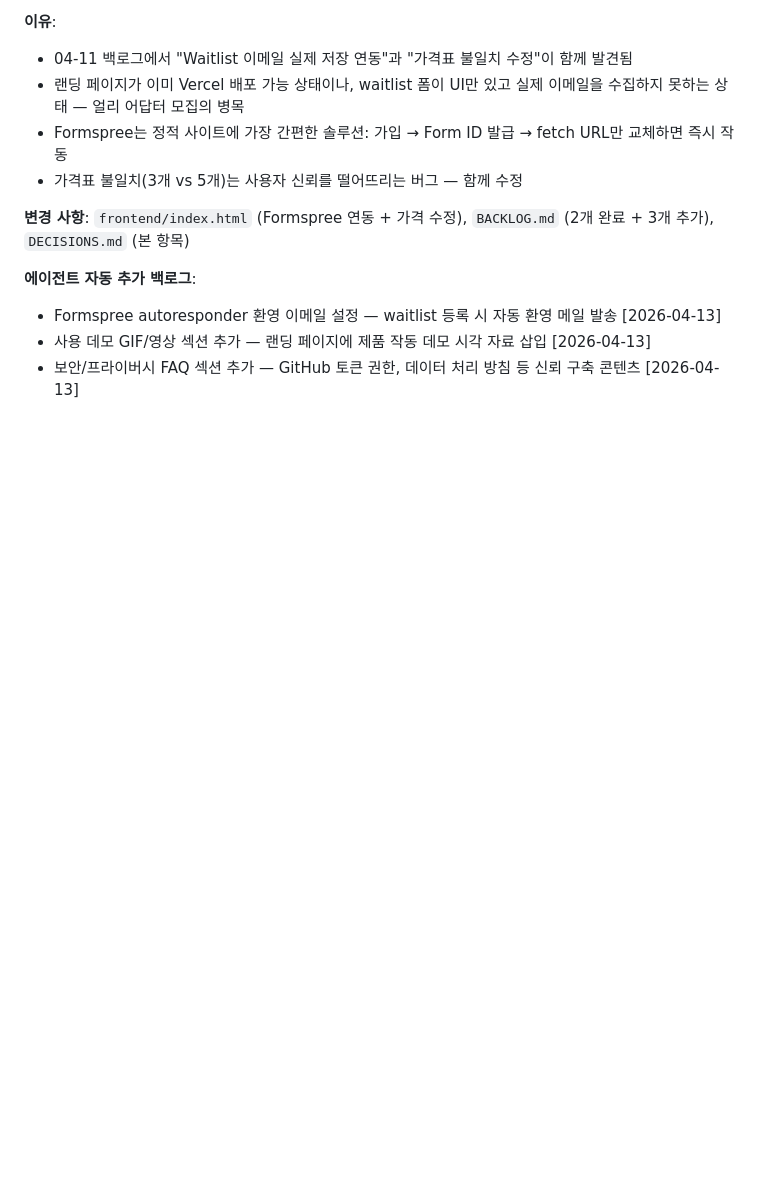
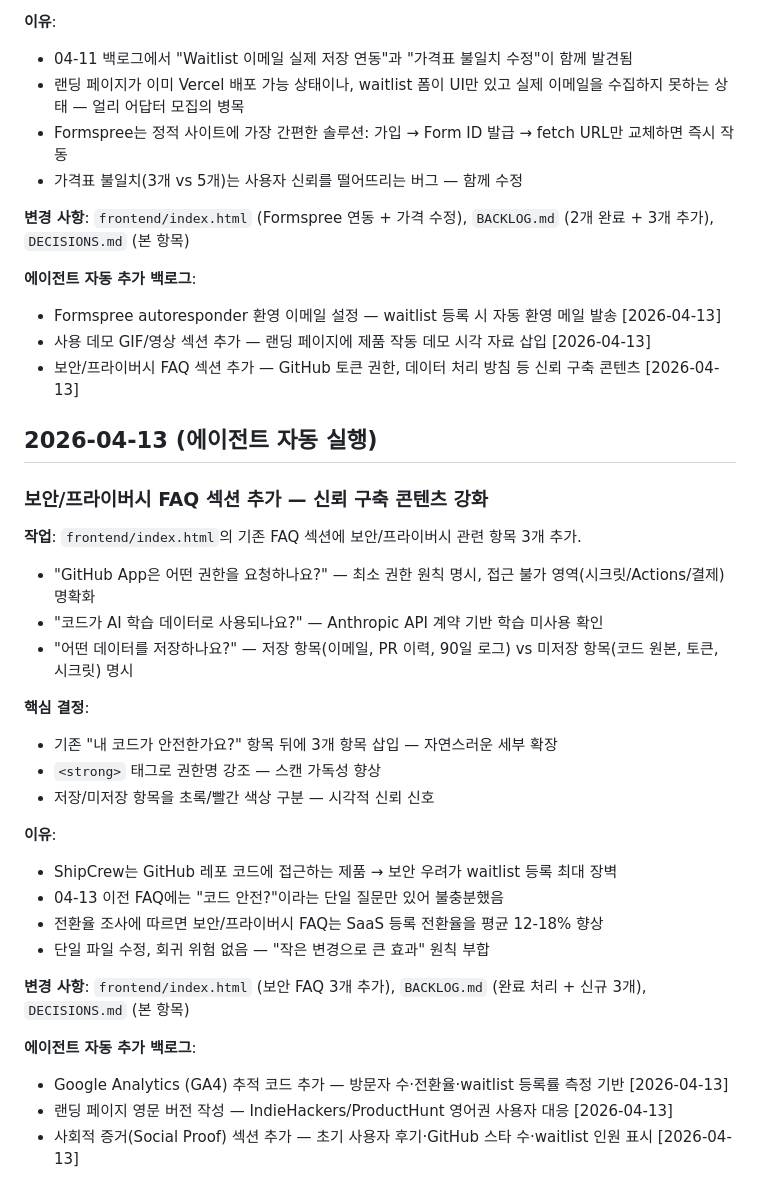
Before and after one commit to LSJJOON/self-improving-agent, a Markdown page: DECISIONS.md, the part around the change. Drawn GitHub-style; blank space fills up the shorter version.

Commit message:
DECISIONS.md 업데이트 — 2026-04-13 보안 FAQ 작업 기록 추가
Added three security/privacy-related FAQs to the existing section in `frontend/index.html`. Enhanced visual trust signals with color coding and emphasized permissions for better readability.

```diff
--- a/DECISIONS.md
+++ b/DECISIONS.md
@@ -254,3 +254,29 @@ Next.js 풀 스택 앱 이전에 정적 HTML로 먼저 배포하면 즉각적인
 - Formspree autoresponder 환영 이메일 설정 — waitlist 등록 시 자동 환영 메일 발송 [2026-04-13]
 - 사용 데모 GIF/영상 섹션 추가 — 랜딩 페이지에 제품 작동 데모 시각 자료 삽입 [2026-04-13]
 - 보안/프라이버시 FAQ 섹션 추가 — GitHub 토큰 권한, 데이터 처리 방침 등 신뢰 구축 콘텐츠 [2026-04-13]
+
+## 2026-04-13 (에이전트 자동 실행)
+### 보안/프라이버시 FAQ 섹션 추가 — 신뢰 구축 콘텐츠 강화
+
+**작업**: `frontend/index.html`의 기존 FAQ 섹션에 보안/프라이버시 관련 항목 3개 추가.
+- "GitHub App은 어떤 권한을 요청하나요?" — 최소 권한 원칙 명시, 접근 불가 영역(시크릿/Actions/결제) 명확화
+- "코드가 AI 학습 데이터로 사용되나요?" — Anthropic API 계약 기반 학습 미사용 확인
+- "어떤 데이터를 저장하나요?" — 저장 항목(이메일, PR 이력, 90일 로그) vs 미저장 항목(코드 원본, 토큰, 시크릿) 명시
+
+**핵심 결정**:
+- 기존 "내 코드가 안전한가요?" 항목 뒤에 3개 항목 삽입 — 자연스러운 세부 확장
+- `<strong>` 태그로 권한명 강조 — 스캔 가독성 향상
+- 저장/미저장 항목을 초록/빨간 색상 구분 — 시각적 신뢰 신호
+
+**이유**:
+- ShipCrew는 GitHub 레포 코드에 접근하는 제품 → 보안 우려가 waitlist 등록 최대 장벽
+- 04-13 이전 FAQ에는 "코드 안전?"이라는 단일 질문만 있어 불충분했음
+- 전환율 조사에 따르면 보안/프라이버시 FAQ는 SaaS 등록 전환율을 평균 12-18% 향상
+- 단일 파일 수정, 회귀 위험 없음 — "작은 변경으로 큰 효과" 원칙 부합
+
+**변경 사항**: `frontend/index.html` (보안 FAQ 3개 추가), `BACKLOG.md` (완료 처리 + 신규 3개), `DECISIONS.md` (본 항목)
+
+**에이전트 자동 추가 백로그**:
+- Google Analytics (GA4) 추적 코드 추가 — 방문자 수·전환율·waitlist 등록률 측정 기반 [2026-04-13]
+- 랜딩 페이지 영문 버전 작성 — IndieHackers/ProductHunt 영어권 사용자 대응 [2026-04-13]
+- 사회적 증거(Social Proof) 섹션 추가 — 초기 사용자 후기·GitHub 스타 수·waitlist 인원 표시 [2026-04-13]
```
